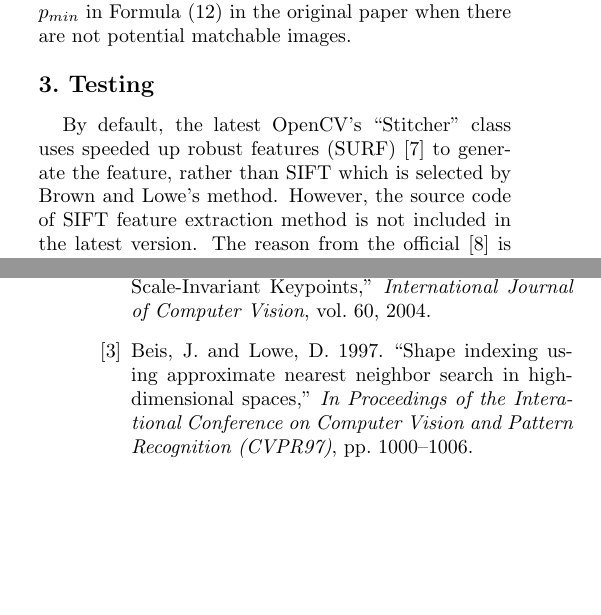
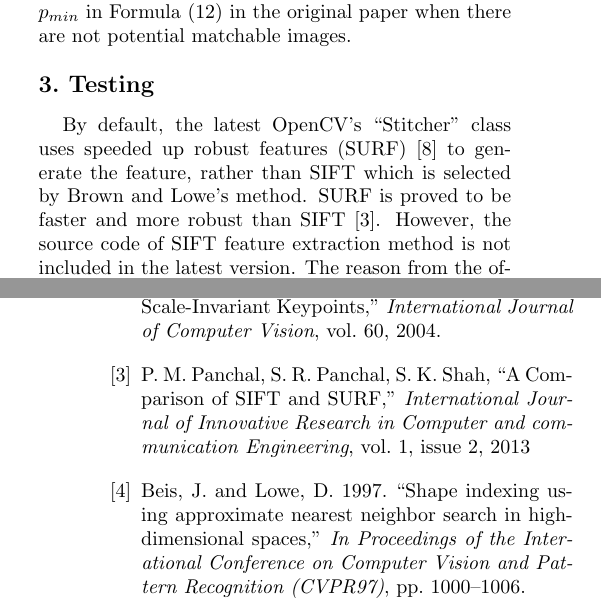
Before and after one commit to MewX/computer-vision-assignments, a LaTeX paper (reports/report1/main.tex): two parts of the columns of pages 2 and 5 of 5, joined at a grey line, cut so that both start at the same text, the shorter picture padded with empty space. Compiled offline with pdfLaTeX.

Commit message:
Added more information

```diff
--- a/reports/report1/main.tex
+++ b/reports/report1/main.tex
@@ -164,6 +164,7 @@ The optimization patching solution is to reduce the $p_{min}$ in Formula (12) in
 % non-free SIFT
 By default, the latest OpenCV's ``Stitcher'' class uses speeded up robust features (SURF) \cite{surf} to generate the feature,
 rather than SIFT which is selected by Brown and Lowe's method.
+SURF is proved to be faster and more robust than SIFT \cite{cmp}.
 However, the source code of SIFT feature extraction method is not included in the latest version.
 The reason from the official \cite{cvcontri} is that SIFT method is a commercial method, and it is not free to use.
 
@@ -275,6 +277,11 @@ M. Brown and D. Lowe, ``Automatic panoramic image stitching using invariant feat
 \bibitem {sift}
 D. G. Lowe, ``Distinctive Image Features from Scale-Invariant Keypoints,''
 \textit{International Journal of Computer Vision}, vol. 60, 2004.
+
+\bibitem {cmp}
+P. M. Panchal, S. R. Panchal, S. K. Shah, ``A Comparison of SIFT and SURF,''
+\textit{International Journal of Innovative Research in Computer and communication Engineering}, vol. 1, issue 2, 2013
+
 
 \bibitem {knn}
 Beis, J. and Lowe, D. 1997. ``Shape indexing using approximate nearest neighbor search in high-dimensional spaces,''
```
Also changed, not shown: reports/report1/main.tex (5 more changed lines).
